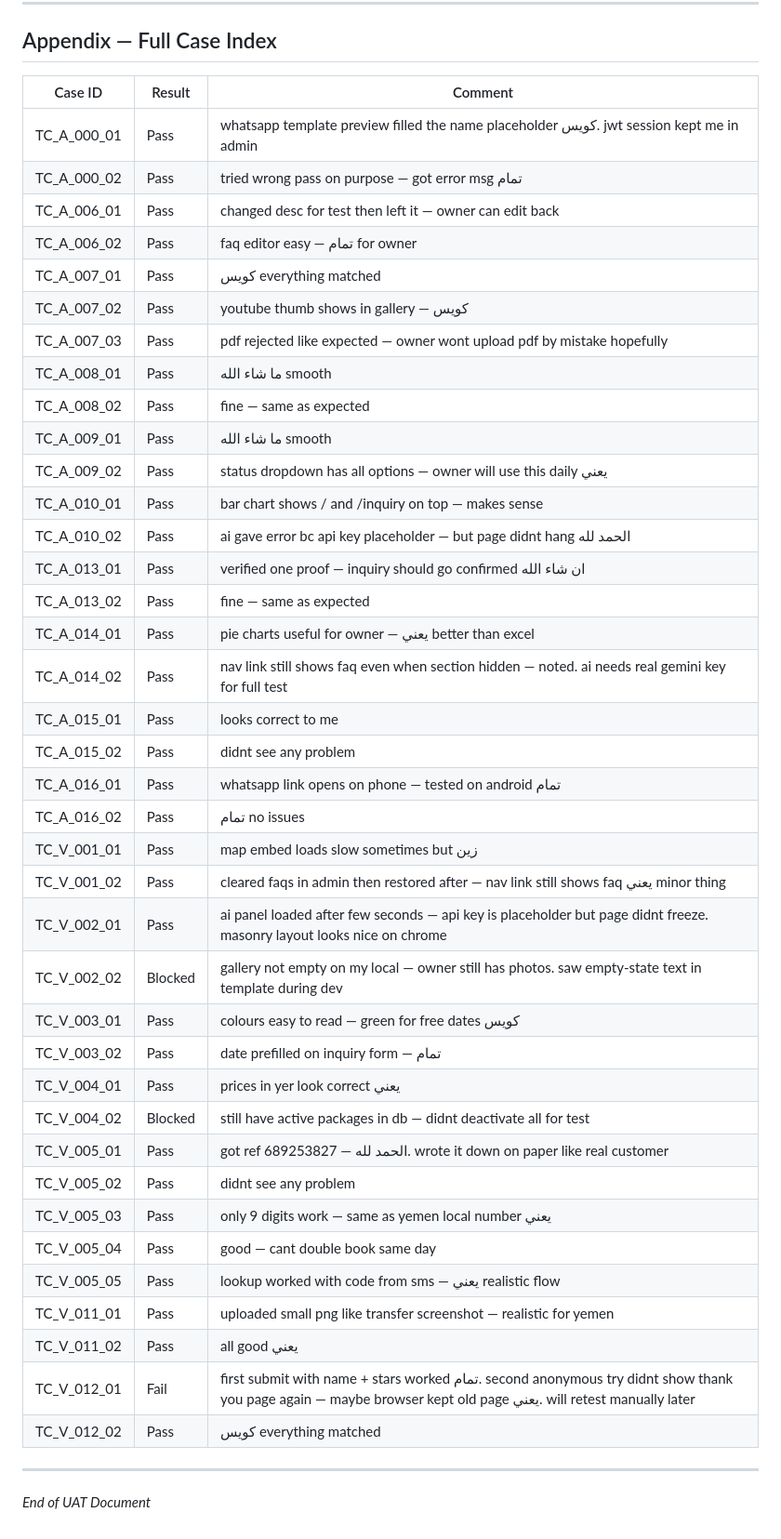
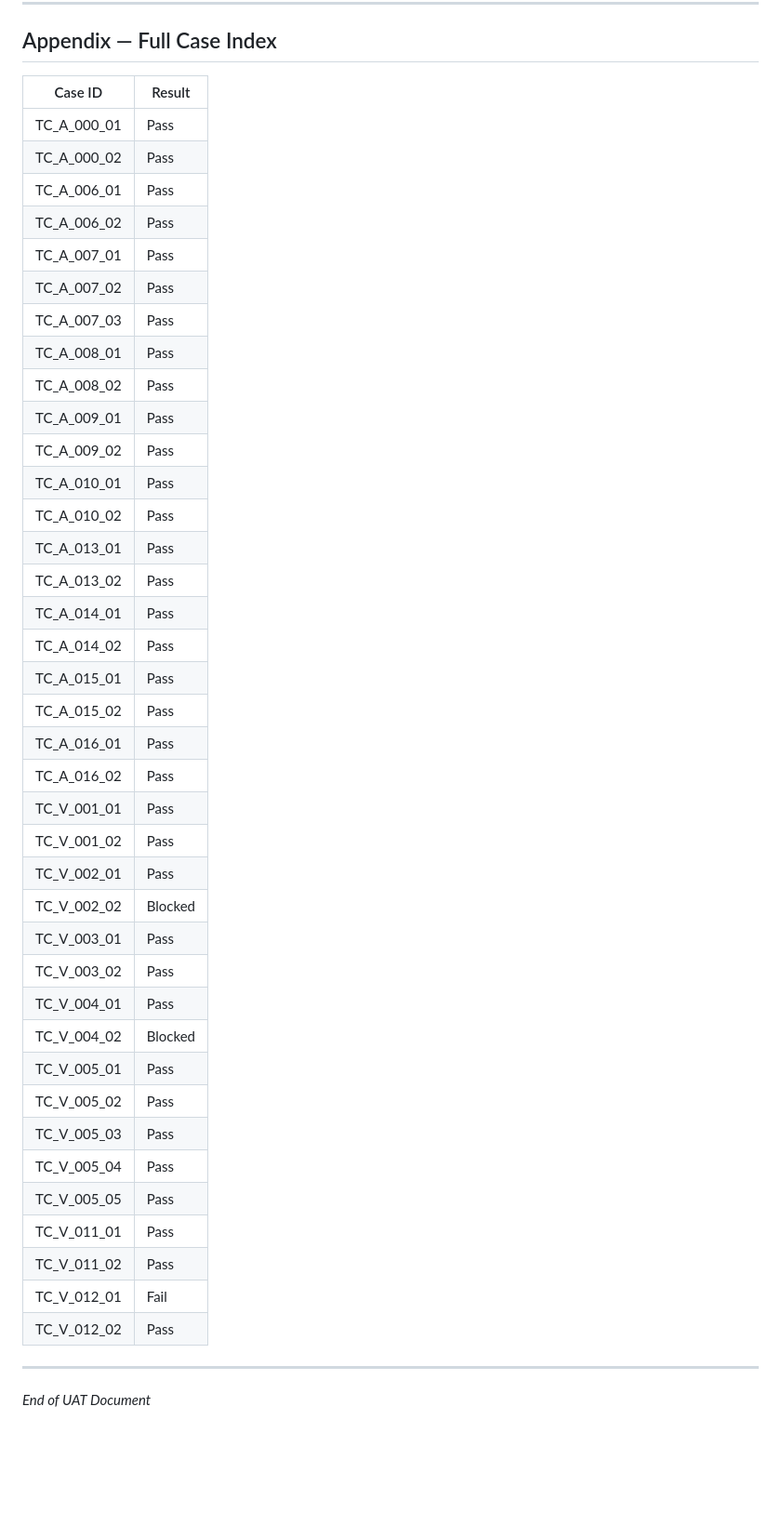
Before and after one commit to 7azmi/Al-Muneer-Portal, a Markdown page: Academic version/appendix: UAT.md, the part around one of its changes. Shown at 93% size. Rendered like a GitHub page; blank space fills up the shorter version.

```diff
--- a/Academic version/appendix: UAT.md
+++ b/Academic version/appendix: UAT.md
@@ -323,46 +320,46 @@ This part covers administrator functionality in the admin dashboard: secure logi
 
 ## Appendix — Full Case Index
 
-| Case ID | Result | Comment |
-|---------|--------|---------|
-| TC_A_000_01 | Pass | whatsapp template preview filled the name placeholder كويس. jwt session kept me in admin |
-| TC_A_000_02 | Pass | tried wrong pass on purpose — got error msg تمام |
-| TC_A_006_01 | Pass | changed desc for test then left it — owner can edit back |
-| TC_A_006_02 | Pass | faq editor easy — تمام for owner |
-| TC_A_007_01 | Pass | كويس everything matched |
-| TC_A_007_02 | Pass | youtube thumb shows in gallery — كويس |
-| TC_A_007_03 | Pass | pdf rejected like expected — owner wont upload pdf by mistake hopefully |
-| TC_A_008_01 | Pass | ما شاء الله smooth |
-| TC_A_008_02 | Pass | fine — same as expected |
-| TC_A_009_01 | Pass | ما شاء الله smooth |
-| TC_A_009_02 | Pass | status dropdown has all options — owner will use this daily يعني |
-| TC_A_010_01 | Pass | bar chart shows / and /inquiry on top — makes sense |
-| TC_A_010_02 | Pass | ai gave error bc api key placeholder — but page didnt hang الحمد لله |
-| TC_A_013_01 | Pass | verified one proof — inquiry should go confirmed ان شاء الله |
-| TC_A_013_02 | Pass | fine — same as expected |
-| TC_A_014_01 | Pass | pie charts useful for owner — يعني better than excel |
-| TC_A_014_02 | Pass | nav link still shows faq even when section hidden — noted. ai needs real gemini key for full test |
-| TC_A_015_01 | Pass | looks correct to me |
-| TC_A_015_02 | Pass | didnt see any problem |
-| TC_A_016_01 | Pass | whatsapp link opens on phone — tested on android تمام |
-| TC_A_016_02 | Pass | تمام no issues |
-| TC_V_001_01 | Pass | map embed loads slow sometimes but زين |
-| TC_V_001_02 | Pass | cleared faqs in admin then restored after — nav link still shows faq يعني minor thing |
-| TC_V_002_01 | Pass | ai panel loaded after few seconds — api key is placeholder but page didnt freeze. masonry layout looks nice on chrome |
-| TC_V_002_02 | Blocked | gallery not empty on my local — owner still has photos. saw empty-state text in template during dev |
-| TC_V_003_01 | Pass | colours easy to read — green for free dates كويس |
-| TC_V_003_02 | Pass | date prefilled on inquiry form — تمام |
-| TC_V_004_01 | Pass | prices in yer look correct يعني |
-| TC_V_004_02 | Blocked | still have active packages in db — didnt deactivate all for test |
-| TC_V_005_01 | Pass | got ref 689253827 — الحمد لله. wrote it down on paper like real customer |
-| TC_V_005_02 | Pass | didnt see any problem |
-| TC_V_005_03 | Pass | only 9 digits work — same as yemen local number يعني |
-| TC_V_005_04 | Pass | good — cant double book same day |
-| TC_V_005_05 | Pass | lookup worked with code from sms — يعني realistic flow |
-| TC_V_011_01 | Pass | uploaded small png like transfer screenshot — realistic for yemen |
-| TC_V_011_02 | Pass | all good يعني |
-| TC_V_012_01 | Fail | first submit with name + stars worked تمام. second anonymous try didnt show thank you page again — maybe browser kept old page يعني. will retest manually later |
-| TC_V_012_02 | Pass | كويس everything matched |
+| Case ID | Result |
+|---------|--------|
+| TC_A_000_01 | Pass |
+| TC_A_000_02 | Pass |
+| TC_A_006_01 | Pass |
+| TC_A_006_02 | Pass |
+| TC_A_007_01 | Pass |
+| TC_A_007_02 | Pass |
+| TC_A_007_03 | Pass |
+| TC_A_008_01 | Pass |
+| TC_A_008_02 | Pass |
+| TC_A_009_01 | Pass |
+| TC_A_009_02 | Pass |
+| TC_A_010_01 | Pass |
+| TC_A_010_02 | Pass |
+| TC_A_013_01 | Pass |
+| TC_A_013_02 | Pass |
+| TC_A_014_01 | Pass |
+| TC_A_014_02 | Pass |
+| TC_A_015_01 | Pass |
+| TC_A_015_02 | Pass |
+| TC_A_016_01 | Pass |
+| TC_A_016_02 | Pass |
+| TC_V_001_01 | Pass |
+| TC_V_001_02 | Pass |
+| TC_V_002_01 | Pass |
+| TC_V_002_02 | Blocked |
+| TC_V_003_01 | Pass |
+| TC_V_003_02 | Pass |
+| TC_V_004_01 | Pass |
+| TC_V_004_02 | Blocked |
+| TC_V_005_01 | Pass |
+| TC_V_005_02 | Pass |
+| TC_V_005_03 | Pass |
+| TC_V_005_04 | Pass |
+| TC_V_005_05 | Pass |
+| TC_V_011_01 | Pass |
+| TC_V_011_02 | Pass |
+| TC_V_012_01 | Fail |
+| TC_V_012_02 | Pass |
 
 ---
 
```
Also changed, not shown: other parts of Academic version/appendix: UAT.md (+92 -95 lines).
